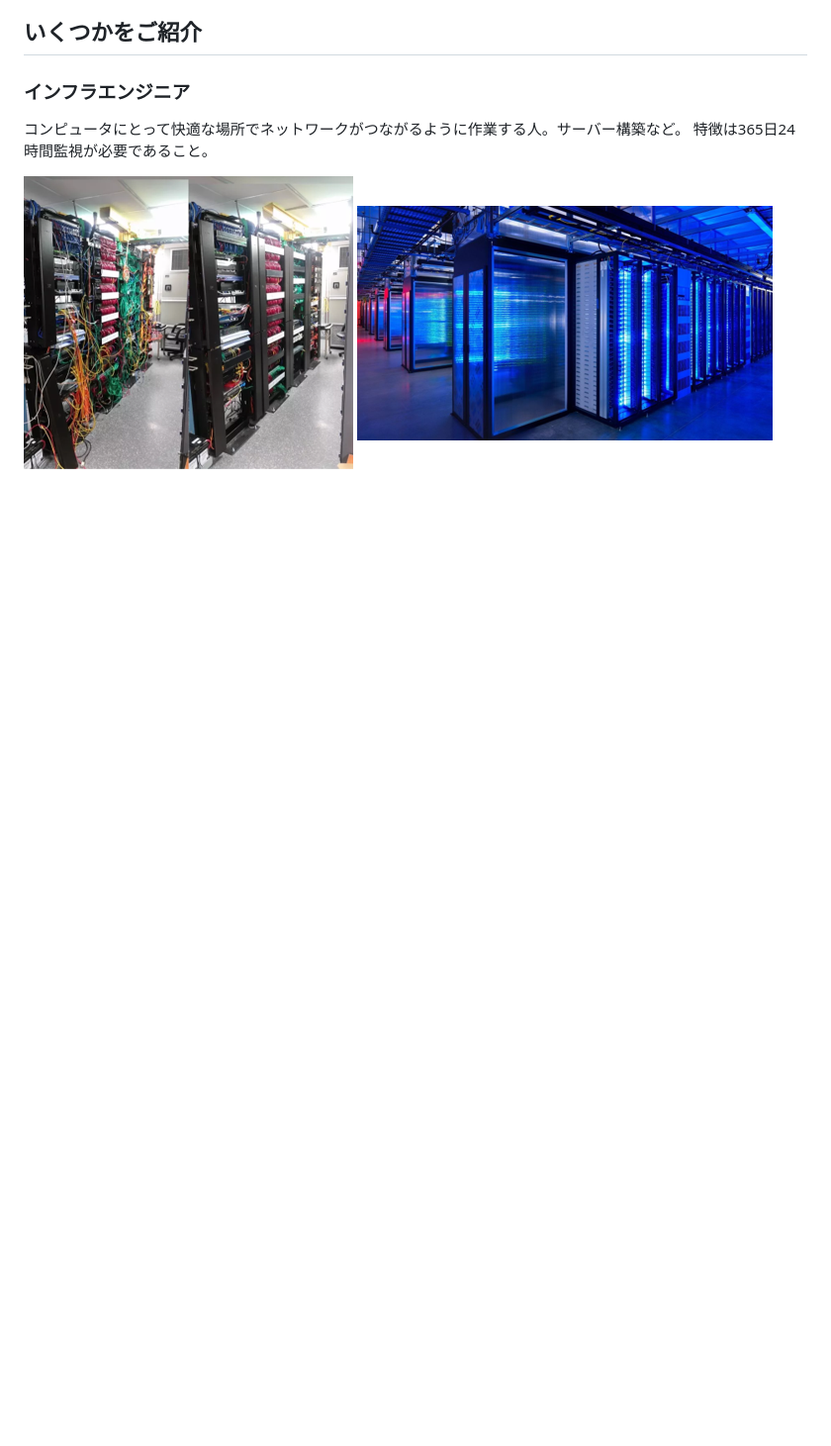
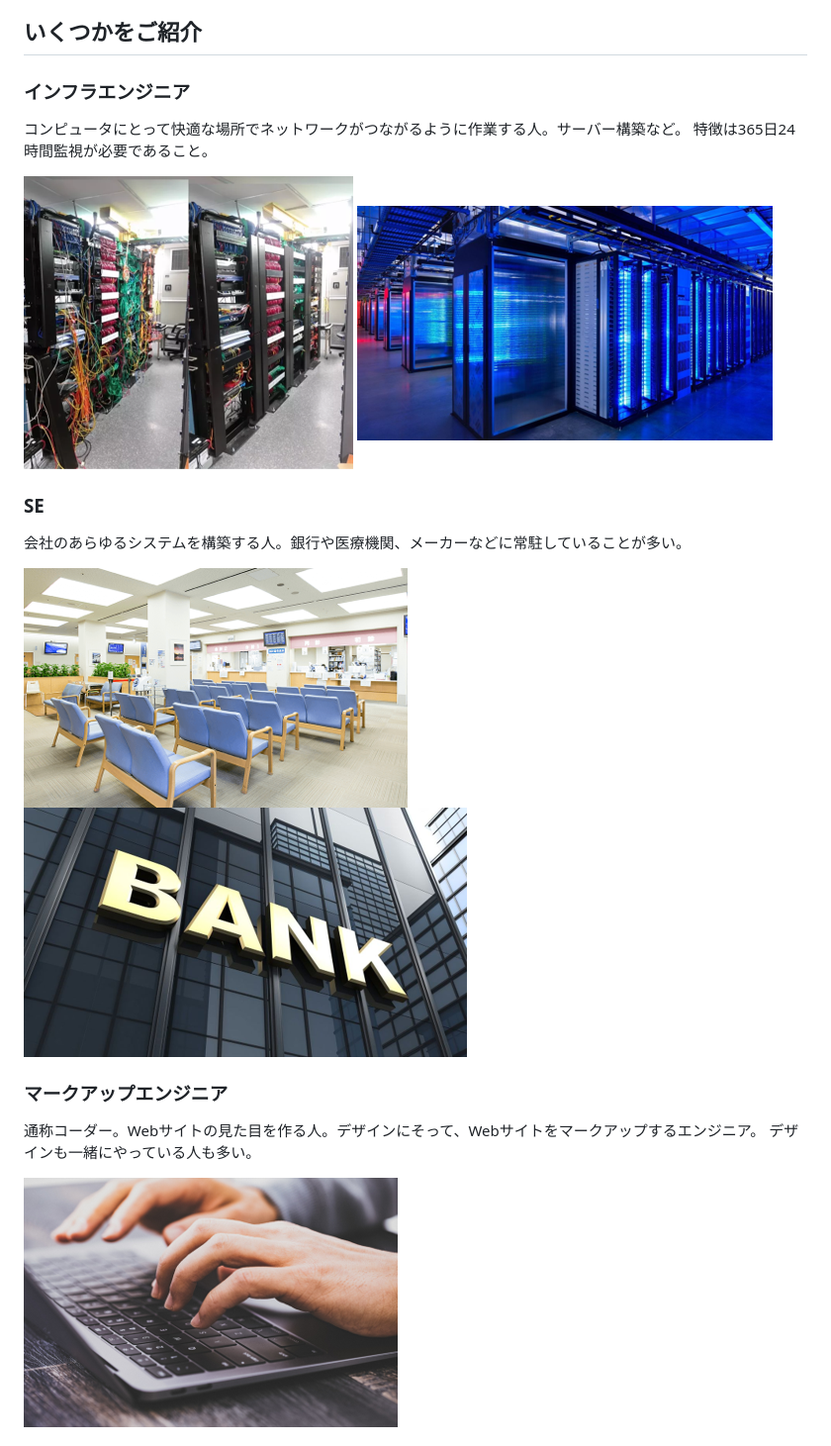
Before and after one commit to RazonaLuis/tech_dream, a Markdown page: extra/エンジニアとは.md, the part around the change printed below. Shown: that part at 99% size. Rendered like a GitHub page; pictures changed too: extra/img/SE01.png (added), extra/img/SE02.png (added), extra/img/markup01.png (added); blank space fills up the shorter version.

Commit message:
[update]extraの書類を更新

```diff
--- a/extra/エンジニアとは.md
+++ b/extra/エンジニアとは.md
@@ -21,4 +21,18 @@
 コンピュータにとって快適な場所でネットワークがつながるように作業する人。サーバー構築など。
 特徴は365日24時間監視が必要であること。
 
-![サンマの塩焼き](./img/infra.png) ![サンマの塩焼き](./img/infra02.png)
+![インフラエンジニア](./img/infra.png) ![インフラエンジニア](./img/infra02.png)
+
+### SE
+
+会社のあらゆるシステムを構築する人。銀行や医療機関、メーカーなどに常駐していることが多い。
+
+![SE](./img/SE01.png) ![SE](./img/SE02.png)
+
+### マークアップエンジニア
+
+通称コーダー。Webサイトの見た目を作る人。デザインにそって、Webサイトをマークアップするエンジニア。
+デザインも一緒にやっている人も多い。
+
+![マークアップエンジニア](./img/markup01.png)
+
```
Also changed, not shown: other parts of extra/エンジニアとは.md (+13 -0 lines), extra/img/frontend01.png (added).
